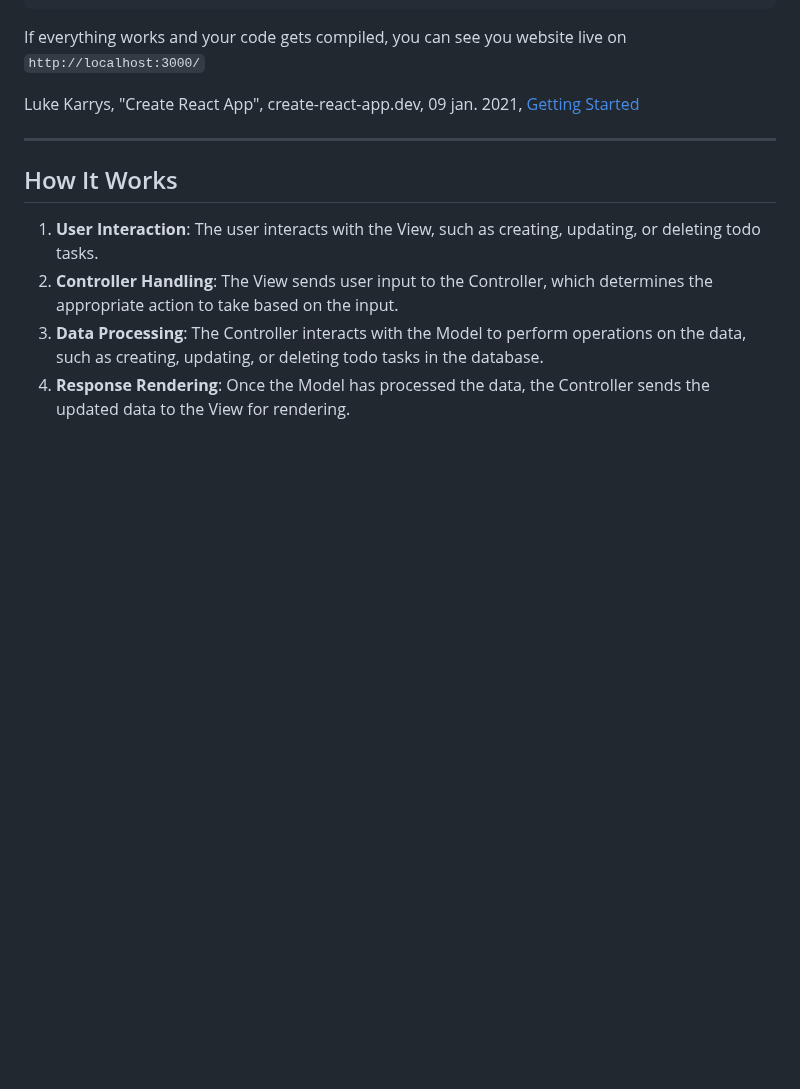
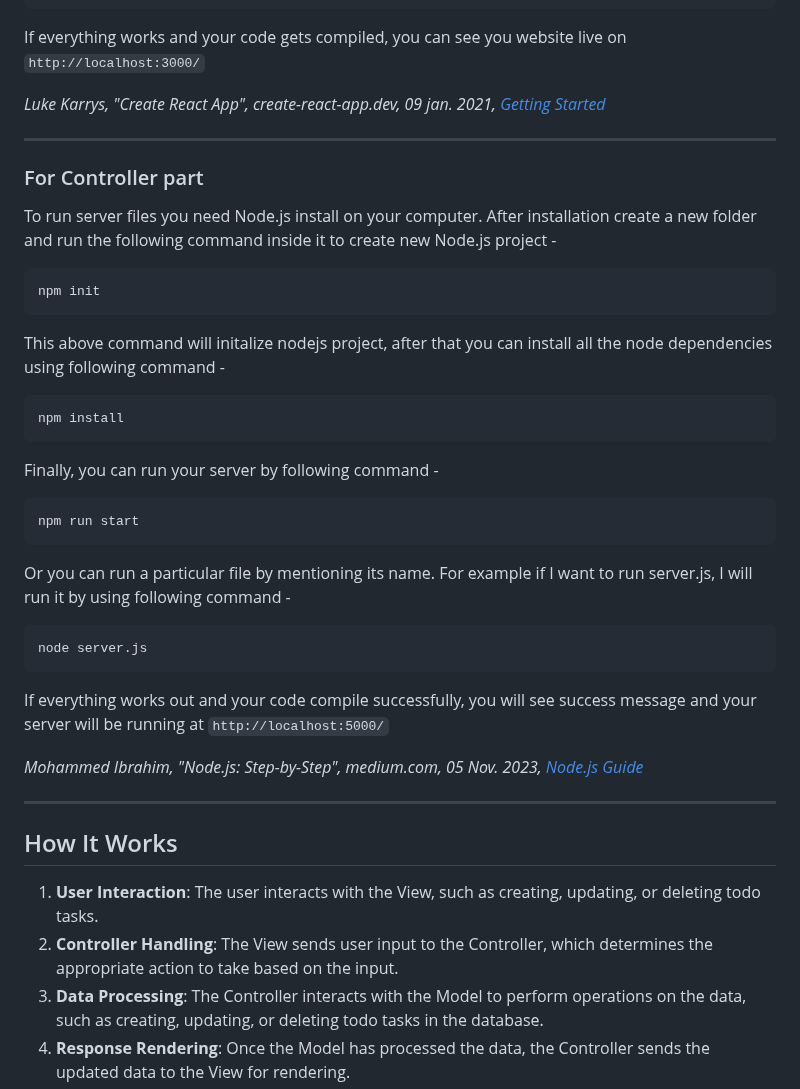
Before and after one commit to nic-dgl104-winter-2024/pattern-library, a Markdown page: patterns/MVC/README.md, the part around one of its changes. GitHub-like rendering; blank space fills up the shorter version.

Commit message:
Add commands for running server files

````diff
--- a/patterns/MVC/README.md
+++ b/patterns/MVC/README.md
@@ -258,7 +259,37 @@ npm start
 If everything works and your code gets compiled, you can see you website live on `http://localhost:3000/`
 
 
-Luke Karrys, "Create React App", create-react-app.dev, 09 jan. 2021, [Getting Started](https://create-react-app.dev/docs/getting-started)
+*Luke Karrys, "Create React App", create-react-app.dev, 09 jan. 2021, [Getting Started](https://create-react-app.dev/docs/getting-started)*
+
+---
+
+### For Controller part
+
+To run server files you need Node.js install on your computer. After installation create a new folder and run the following command inside it to create new Node.js project -
+
+```
+npm init
+```
+This above command will initalize nodejs project, after that you can install all the node dependencies using following command -
+
+```
+npm install
+```
+Finally, you can run your server by following command -
+
+```
+npm run start
+```
+Or you can run a particular file by mentioning its name. For example if I want to run server.js, I will run it by using following command -
+
+```
+node server.js
+```
+
+If everything works out and your code compile successfully, you will see success message and your server will be running at `http://localhost:5000/`
+
+
+*Mohammed Ibrahim, "Node.js: Step-by-Step", medium.com, 05 Nov. 2023, [Node.js Guide](https://medium.com/@ibrahimhz/creating-your-first-backend-with-node-js-step-by-step-guide-892769af4cb0)*
 
 -----------------------------------------------
 
````
Also changed, not shown: other parts of patterns/MVC/README.md (+3 -2 lines).
